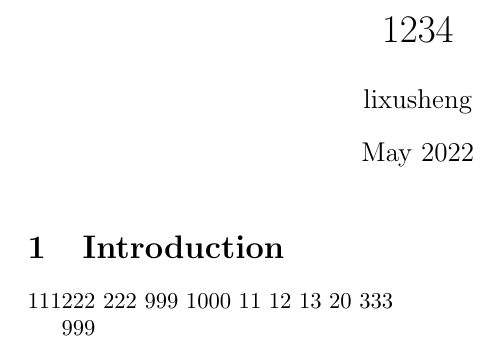
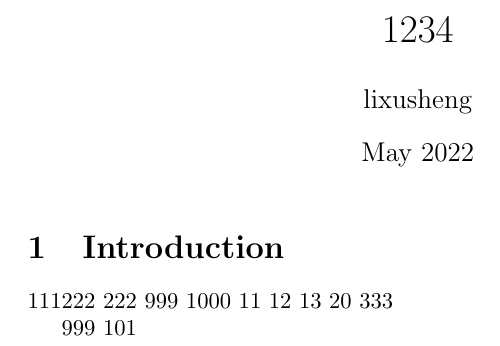
Before and after one commit to ShengStar/my_latex, a LaTeX document (overleaf/main.tex): part of the page, cut so that both start at the same text. Compiled offline with pdfLaTeX.

Commit message:
[WatchOverleaf]||2022年05月19日16時39分09秒||
diff --git a/overleaf/main.tex b/overleaf/main.tex
index ce8c5b8..e0b7fb0 100644
--- a/overleaf/main.tex
+++ b/overleaf/main.tex
@@ -22,4 +22,5 @@


 999
+101
 \end{document}
diff --git a/overleaf/output.pdf b/overleaf/output.pdf
index d74a8b3..344e000 100644
Binary files a/overleaf/output.pdf and b/overleaf/output.pdf differ

```diff
--- a/overleaf/main.tex
+++ b/overleaf/main.tex
@@ -22,4 +22,5 @@
 
 
 999
+101
 \end{document}
```
Also changed, not shown: overleaf/output.pdf.
